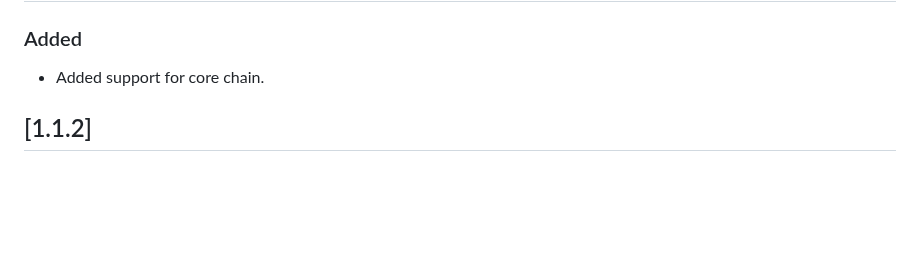
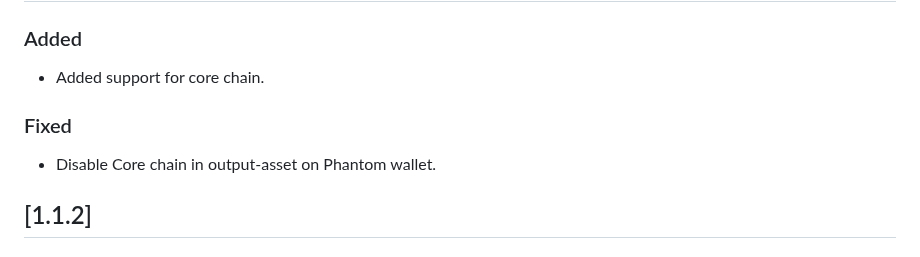
Before and after one commit to shanmukh0504/kiosk, a Markdown page: CHANGELOG.md, the part around the change. Rendered like a GitHub page; blank space fills up the shorter version.

Commit message:
fix: disable Core chain in output-asset on Phantom wallet

```diff
--- a/CHANGELOG.md
+++ b/CHANGELOG.md
@@ -5,6 +5,10 @@
 ### Added
 
 - Added support for core chain.
+
+### Fixed
+
+- Disable Core chain in output-asset on Phantom wallet.
 
 ## [1.1.2]
 
```
